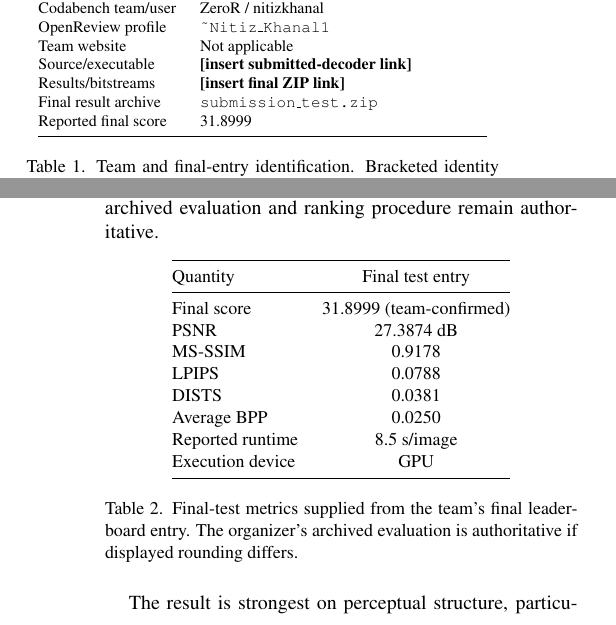
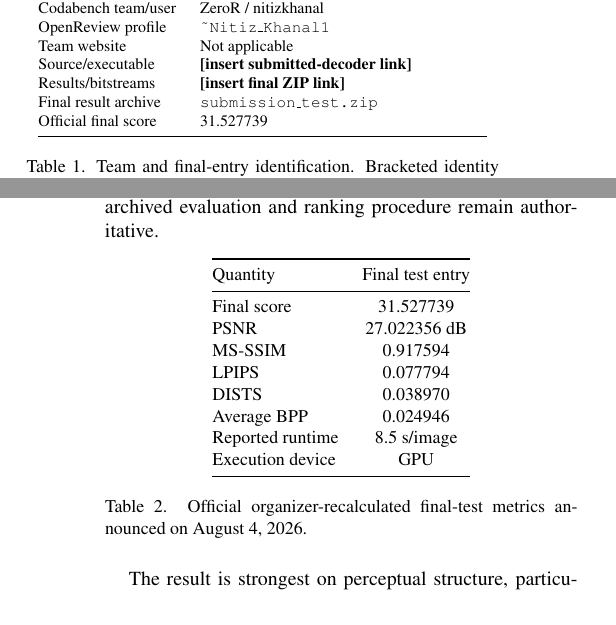
Before and after one commit to StarAtNyte/Rate-Adaptive-One-Step-Diffusion-Compression-Lovif-ECCV26, a LaTeX paper (final_submission_prep/factsheet_source/AiORestoration_factsheet.tex): two parts of the columns of pages 1 and 3 of 4, joined at a grey line, cut so that both start at the same text. Compiled offline with pdfLaTeX.

Commit message:
Update factsheet with official final metrics

```diff
--- a/final_submission_prep/factsheet_source/AiORestoration_factsheet.tex
+++ b/final_submission_prep/factsheet_source/AiORestoration_factsheet.tex
@@ -42,7 +42,7 @@ Team website & Not applicable \\
 Source/executable & \textbf{[insert submitted-decoder link]} \\
 Results/bitstreams & \textbf{[insert final ZIP link]} \\
 Final result archive & \texttt{submission\_test.zip} \\
-Reported final score & 31.8999 \\
+Official final score & 31.527739 \\
 \bottomrule
 \end{tabular}
 \caption{Team and final-entry identification. Bracketed identity fields must be confirmed before emailing the organizers.}
@@ -128,17 +128,17 @@ where lower LPIPS and DISTS are better and higher PSNR and MS-SSIM are better. T
 \toprule
 Quantity & Final test entry \\
 \midrule
-Final score & 31.8999 (team-confirmed) \\
-PSNR & 27.3874 dB \\
-MS-SSIM & 0.9178 \\
-LPIPS & 0.0788 \\
-DISTS & 0.0381 \\
-Average BPP & 0.0250 \\
+Final score & 31.527739 \\
+PSNR & 27.022356 dB \\
+MS-SSIM & 0.917594 \\
+LPIPS & 0.077794 \\
+DISTS & 0.038970 \\
+Average BPP & 0.024946 \\
 Reported runtime & 8.5 s/image \\
 Execution device & GPU \\
 \bottomrule
 \end{tabular}
-\caption{Final-test metrics supplied from the team's final leaderboard entry. The organizer's archived evaluation is authoritative if displayed rounding differs.}
+\caption{Official organizer-recalculated final-test metrics announced on August 4, 2026.}
 \label{tab:results}
 \end{table}
 
```
Also changed, not shown: final_submission_prep/ready_to_send/EMAIL_DRAFT.md (+7 -7 lines), final_submission_prep/ready_to_send/SUBMISSION_CHECKLIST.md (+1 -2 lines), final_submission_prep/ready_to_send/ZeroR_LoViF2026_AIGC_Factsheet.pdf, final_submission_prep/factsheet_source/AiORestoration_factsheet.tex (2 more changed lines).
